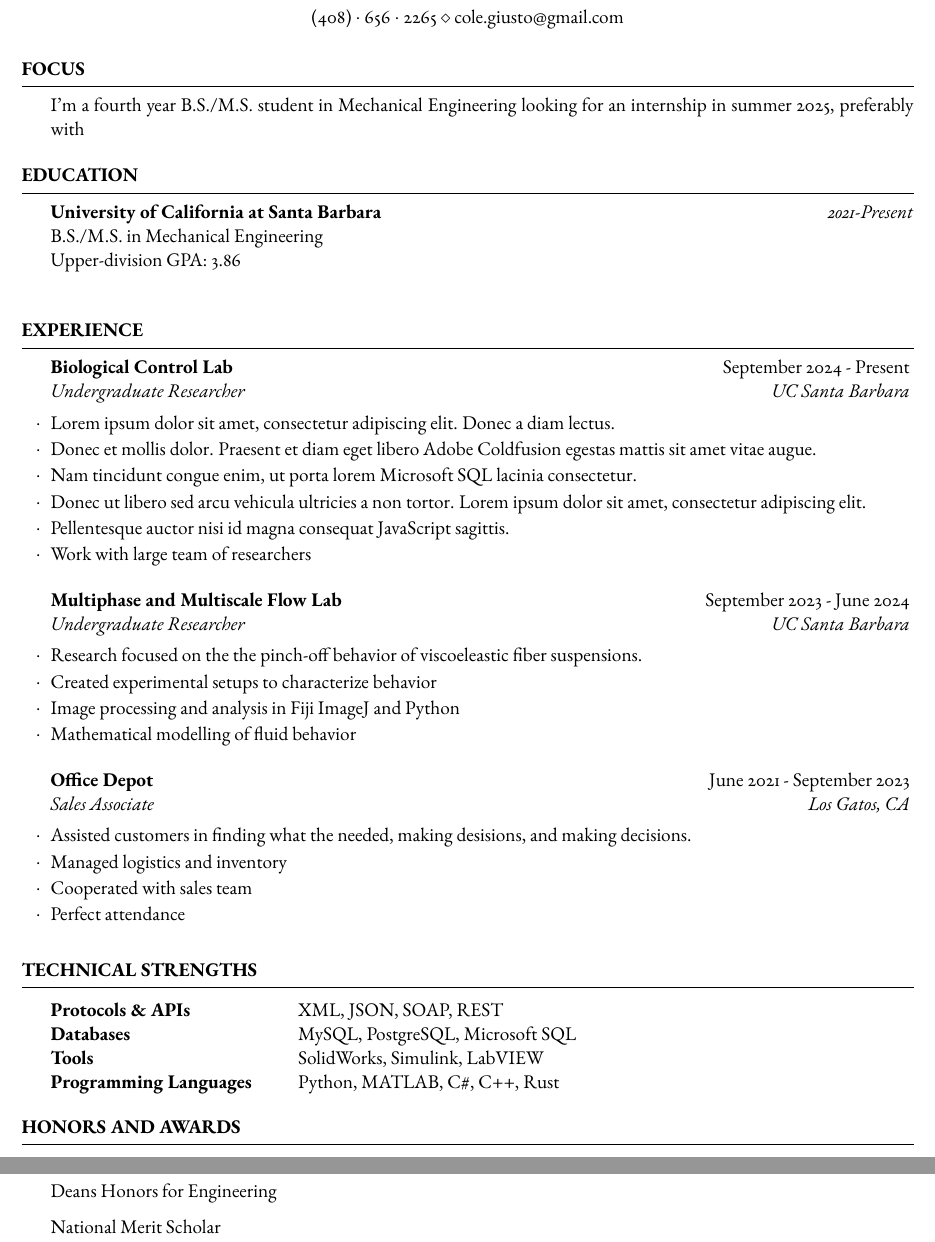
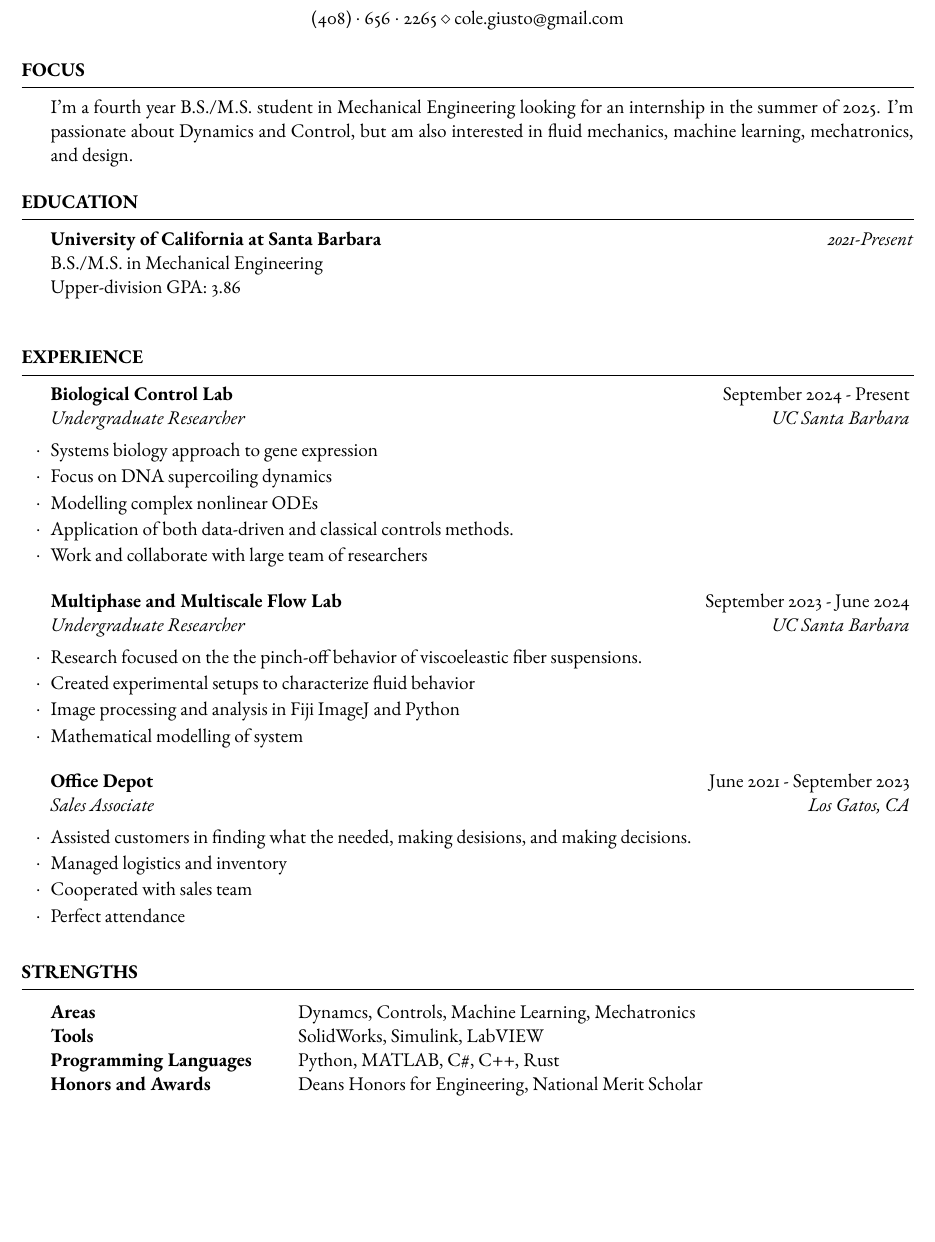
Before and after one commit to colegiusto/resume, a LaTeX CV (resume.tex): two parts of pages 1 and 2 of 2 before the commit and part of the page after it, the two joined at a grey line, cut so that both start at the same text, the shorter picture padded with empty space. Compiled offline with pdfLaTeX.

Commit message:
Fall 2024 Draft 1

```diff
--- a/resume.tex
+++ b/resume.tex
@@ -44,9 +44,10 @@
 %----------------------------------------------------------------------------------------
 
 \begin{document}
+
 \begin{rSection}{Focus}
-	I'm a fourth year B.S./M.S. student in Mechanical Engineering looking for an internship in summer 2025, preferably with
-
+	I'm a fourth year B.S./M.S. student in Mechanical Engineering looking for an internship in the summer of 2025.
+	I'm  passionate about Dynamics and Control, but am also interested in fluid mechanics, machine learning, mechatronics, and design.
 \end{rSection}
 %----------------------------------------------------------------------------------------
 %	EDUCATION SECTION
@@ -64,21 +65,20 @@
 \begin{rSection}{Experience}
 
 	\begin{rSubsection}{Biological Control Lab}{September 2024 - Present}{Undergraduate Researcher}{UC Santa Barbara}
-		\item Lorem ipsum dolor sit amet, consectetur adipiscing elit. Donec a diam lectus.
-		\item Donec et mollis dolor. Praesent et diam eget libero Adobe Coldfusion egestas mattis sit amet vitae augue.
-		\item Nam tincidunt congue enim, ut porta lorem Microsoft SQL lacinia consectetur.
-		\item Donec ut libero sed arcu vehicula ultricies a non tortor. Lorem ipsum dolor sit amet, consectetur adipiscing elit.
-		\item Pellentesque auctor nisi id magna consequat JavaScript sagittis.
-		\item Work with large team of researchers
+		\item Systems biology approach to gene expression
+		\item Focus on DNA supercoiling dynamics
+		\item Modelling complex nonlinear ODEs
+		\item Application of both data-driven and classical controls methods.
+		\item Work and collaborate with large team of researchers
 	\end{rSubsection}
 
 %------------------------------------------------
 
 	\begin{rSubsection}{Multiphase and Multiscale Flow Lab}{September 2023 - June 2024}{Undergraduate Researcher}{UC Santa Barbara}
 		\item Research focused on the the pinch-off behavior of viscoeleastic fiber suspensions.
-		\item Created experimental setups to characterize behavior
+		\item Created experimental setups to characterize fluid behavior
 		\item Image processing and analysis in Fiji ImageJ and Python
-		\item Mathematical modelling of fluid behavior
+		\item Mathematical modelling of system
 	\end{rSubsection}
 
 %------------------------------------------------
@@ -96,21 +96,19 @@
 %	TECHNICAL STRENGTHS SECTION
 %----------------------------------------------------------------------------------------
 
-\begin{rSection}{Technical Strengths}
+\begin{rSection}{Strengths}
 
 	\begin{tabular}{@{} >{\bfseries}l @{\hspace{6ex}} l @{}}
-		Protocols \& APIs & XML, JSON, SOAP, REST \\
-		Databases & MySQL, PostgreSQL, Microsoft SQL \\
+		Areas & Dynamcs, Controls, Machine Learning, Mechatronics \\
 		Tools & SolidWorks, Simulink, LabVIEW \\
-		Programming Languages & Python, MATLAB, C\#, C++, Rust
+		Programming Languages & Python, MATLAB, C\#, C++, Rust \\
+		Honors and Awards & Deans Honors for Engineering, National Merit Scholar \\
 	\end{tabular}
+
 
 \end{rSection}
 
-\begin{rSection}{Honors and Awards}
-	\item Deans Honors for Engineering
-	\item National Merit Scholar
-\end{rSection}
+
 %----------------------------------------------------------------------------------------
 %	EXAMPLE SECTION
 %----------------------------------------------------------------------------------------
```
Also changed, not shown: resume.pdf.
